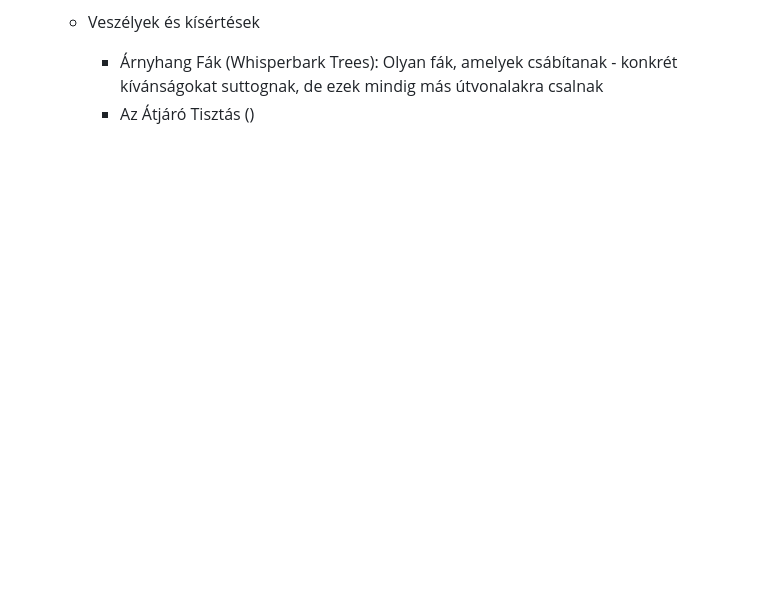
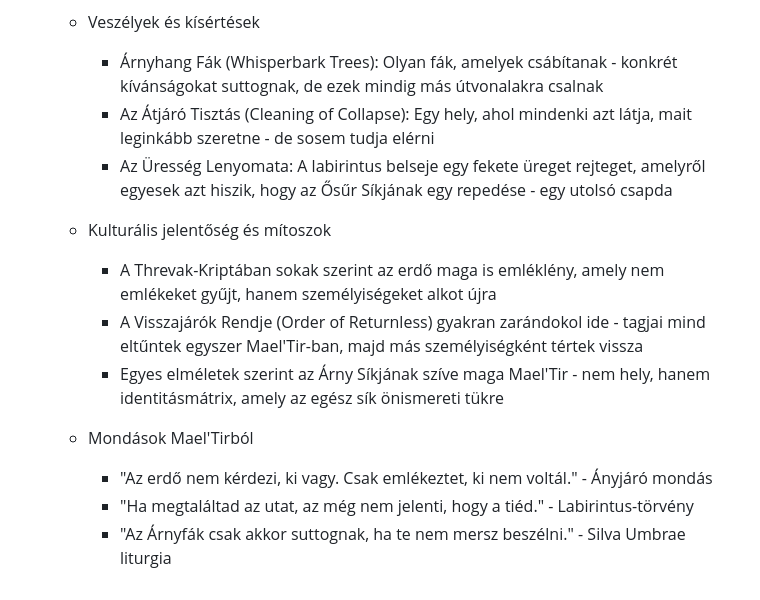
Before and after one commit to MassiveAwareness/placeholder, a Markdown page: AethereonFramework.md, the part around the change. Rendered like a GitHub page; blank space fills up the shorter version.

```diff
--- a/AethereonFramework.md
+++ b/AethereonFramework.md
@@ -624,4 +624,15 @@
 
     -  Veszélyek és kísértések
         -  Árnyhang Fák (Whisperbark Trees): Olyan fák, amelyek csábítanak - konkrét kívánságokat suttognak, de ezek mindig más útvonalakra csalnak
-        -  Az Átjáró Tisztás ()
+        -  Az Átjáró Tisztás (Cleaning of Collapse): Egy hely, ahol mindenki azt látja, mait leginkább szeretne - de sosem tudja elérni
+        -  Az Üresség Lenyomata: A labirintus belseje egy fekete üreget rejteget, amelyről egyesek azt hiszik, hogy az Ősűr Síkjának egy repedése - egy utolsó csapda
+
+    -  Kulturális jelentőség és mítoszok
+        -  A Threvak-Kriptában sokak szerint az erdő maga is emléklény, amely nem emlékeket gyűjt, hanem személyiségeket alkot újra
+        -  A Visszajárók Rendje (Order of Returnless) gyakran zarándokol ide - tagjai mind eltűntek egyszer Mael'Tir-ban, majd más személyiségként tértek vissza
+        -  Egyes elméletek szerint az Árny Síkjának szíve maga Mael'Tir - nem hely, hanem identitásmátrix, amely az egész sík önismereti tükre
+
+    -  Mondások Mael'Tirból
+        -  "Az erdő nem kérdezi, ki vagy. Csak emlékeztet, ki nem voltál." - Ányjáró mondás
+        -  "Ha megtaláltad az utat, az még nem jelenti, hogy a tiéd." - Labirintus-törvény
+        -  "Az Árnyfák csak akkor suttognak, ha te nem mersz beszélni." - Silva Umbrae liturgia
```
